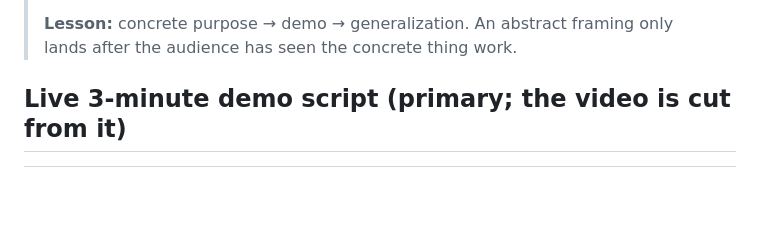
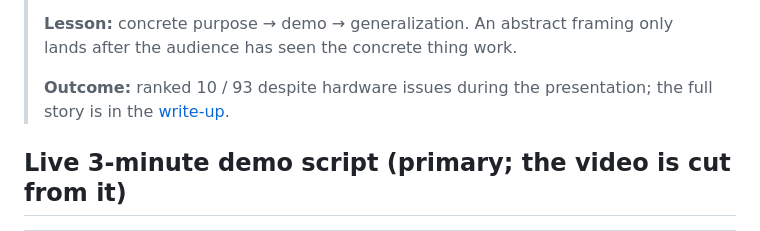
Before and after one commit to 1iyiwei/drawtalk-mongodb-sftw-hackathon, a Markdown page: docs/judging.md, the part around the change. Drawn GitHub-style; blank space fills up the shorter version.

```diff
--- a/docs/judging.md
+++ b/docs/judging.md
@@ -42,6 +42,9 @@ action ↓, latency ↓, acceptance ↑.
 >
 > **Lesson:** concrete purpose → demo → generalization. An abstract framing only lands after the audience has
 > seen the concrete thing work.
+>
+> **Outcome:** ranked 10 / 93 despite hardware issues during the presentation; the full story is in the
+> [write-up](https://blog.liyiwei.org/2026/10/11/mongodb-hackathon/).
 
 ## Live 3-minute demo script (primary; the video is cut from it)
 
```
Also changed, not shown: README.md (+3 -0 lines).
